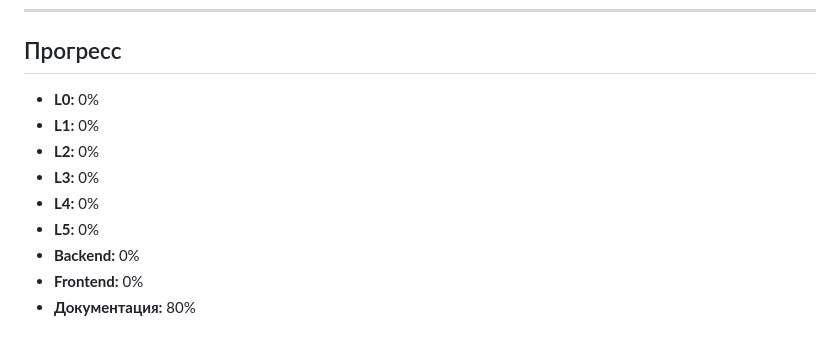
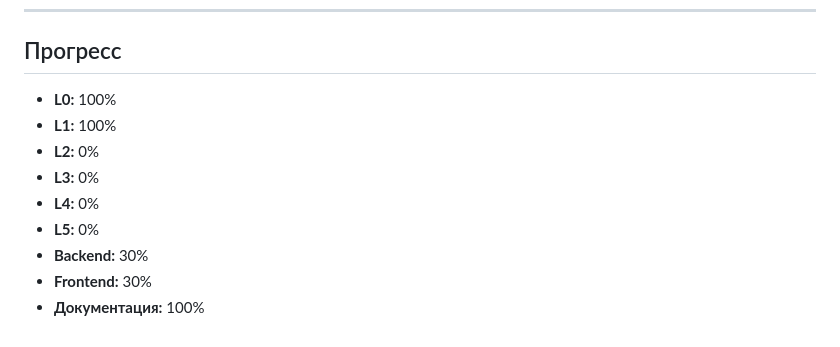
Before and after one commit to rustam77828/media-server-lorm, a Markdown page: TASKS.md, the part around one of its changes. Rendered like a GitHub page.

Commit message:
Update TASKS.md to reflect completed tasks

```diff
--- a/TASKS.md
+++ b/TASKS.md
@@ -105,13 +104,12 @@
 ---
 
 ## Прогресс
-
-- **L0:** 0%
-- **L1:** 0%
+- **L0:** 100%
+- **L1:** 100%
 - **L2:** 0%
 - **L3:** 0%
 - **L4:** 0%
 - **L5:** 0%
-- **Backend:** 0%
-- **Frontend:** 0%
-- **Документация:** 80%
+- **Backend:** 30%
+- **Frontend:** 30%
+- **Документация:** 100%
```
Also changed, not shown: other parts of TASKS.md (+9 -10 lines).
